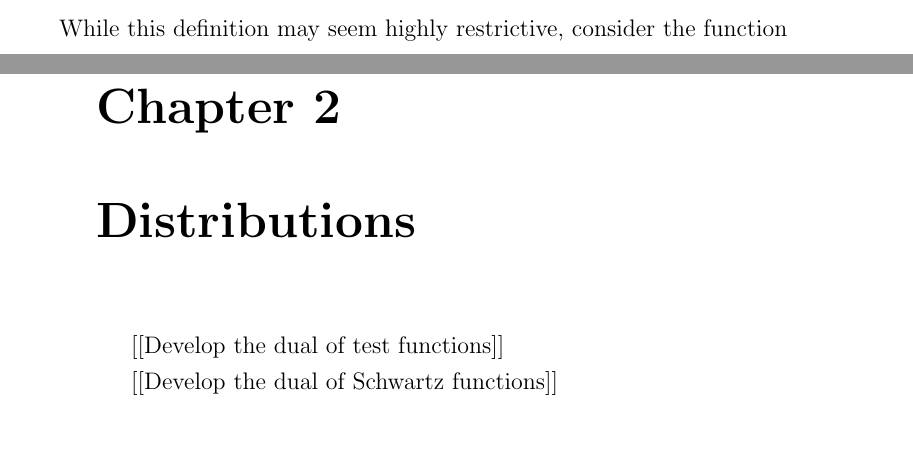
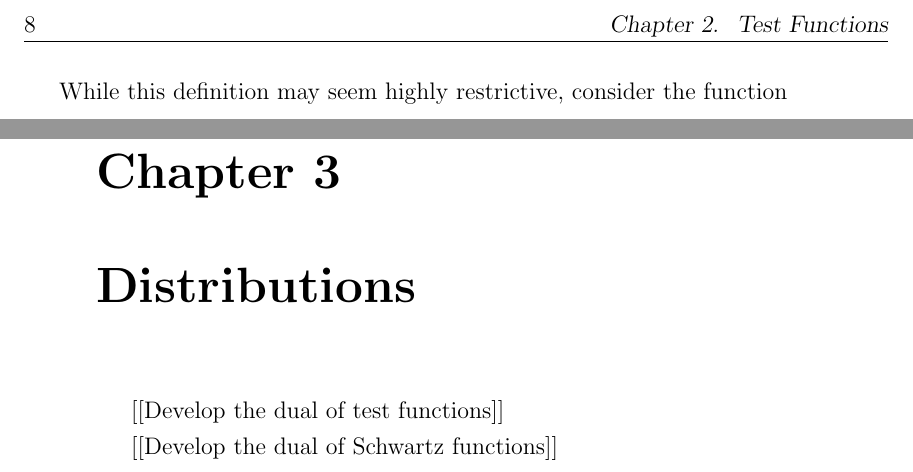
Before and after one commit to sethjust/thesis, a LaTeX thesis (thesis.tex): two parts of pages 16 and 19 of 21 before the commit and two parts of pages 18 and 21 of 23 after it, joined at a grey line, cut at the place of the change, the shorter picture padded with empty space. Compiled offline with pdfLaTeX.

Commit message:
renamed files to avoid putting ch. nums in names

```diff
--- a/thesis.tex
+++ b/thesis.tex
@@ -55,9 +55,9 @@
   \pagestyle{fancyplain} % turns page numbering back on
 
   \input{intro}
-  \input{ch1}
-  \input{ch2}
-%  \input{ch3}
+  \input{fourier}
+  \input{tfcns}
+  \input{dists}
 %  \input{conclusion}
 
   \appendix
```
Also changed, not shown: fourier.tex (added, +1 -0 lines), dists.tex (renamed from ch2.tex), tfcns.tex (renamed from ch1.tex).
